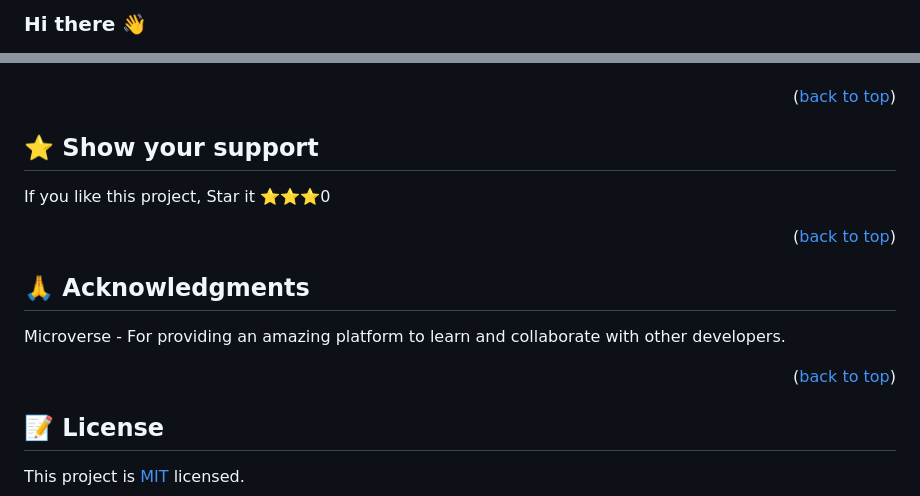
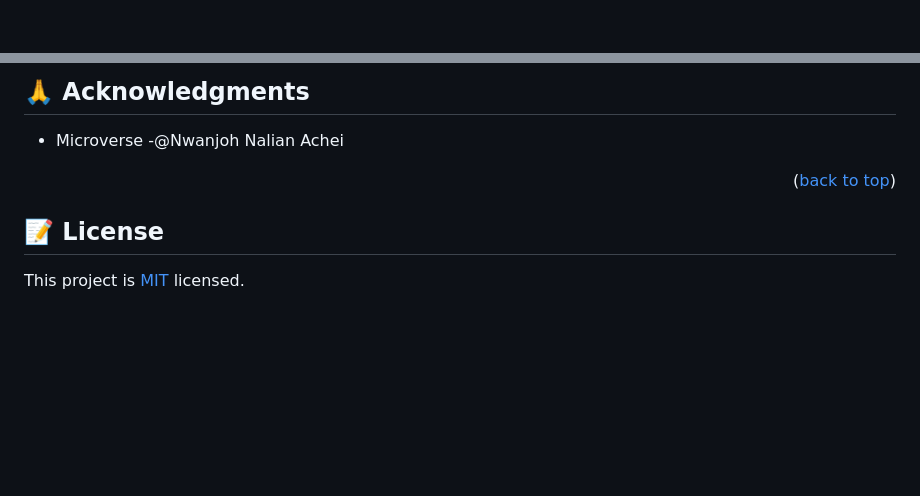
Before and after one commit to AlyAtalla/js-capstone, a Markdown page: README.md, 2 parts joined by grey strips. Rendered like a GitHub page; blank space fills up the shorter version.

```diff
--- a/README.md
+++ b/README.md
@@ -1,5 +1,3 @@
-### Hi there 👋
-
 <a name="readme-top"></a>
 
 <div align="center">
@@ -118,20 +164,12 @@ Feel free to check the [issues page](../../issues/).
+## 🙏 Acknowledgments <a name="acknowledgements"></a>
+
+- Microverse
+-@Nwanjoh Nalian Achei
 
 <p align="right">(<a href="#readme-top">back to top</a>)</p>
 
 
-## ⭐️ Show your support <a name="support"></a>
-
-If you like this project, Star it ⭐️⭐️⭐️0
-
-<p align="right">(<a href="#readme-top">back to top</a>)</p>
-
-
-## 🙏 Acknowledgments <a name="acknowledgements"></a>
-
-Microverse - For providing an amazing platform to learn and collaborate with other developers.
-
-<p align="right">(<a href="#readme-top">back to top</a>)</p>
-
+<!-- LICENSE -->
 
 ## 📝 License <a name="license"></a>
 
```
Also changed, not shown: other parts of README.md (+89 -41 lines).
